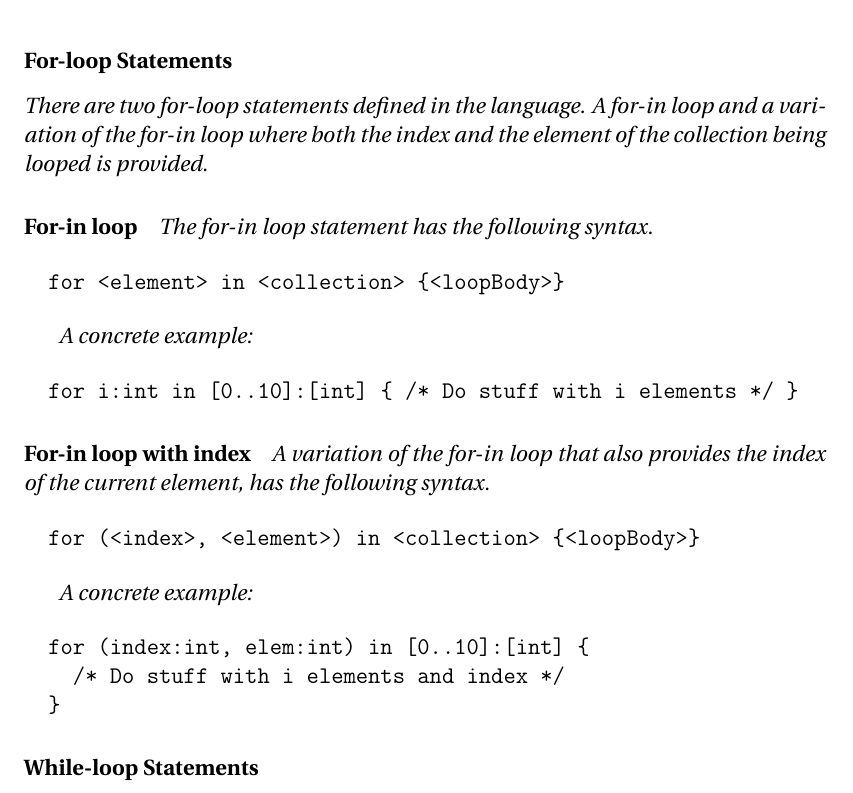
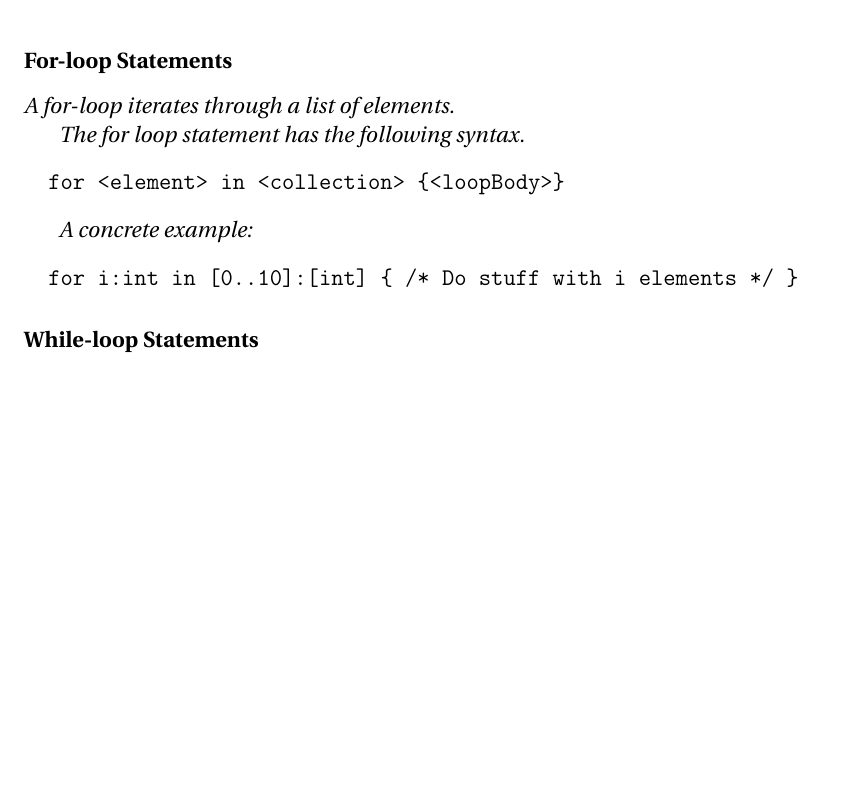
Before and after one commit to simonvandel/TLDR, a LaTeX thesis (Report/master.tex, which reads Report/Design/Syntax/forLoopStatements.tex): part of page 41 of 60, cut so that both start at the same text, the shorter picture padded with empty space. Compiled offline with pdfLaTeX.

Commit message:
slet for-elem-index construct fra syntax

```diff
--- a/Report/Design/Syntax/forLoopStatements.tex
+++ b/Report/Design/Syntax/forLoopStatements.tex
@@ -1,12 +1,9 @@
 \subsubsection{For-loop Statements}
 \label{subsec:forLoopStatements}
 
-There are two for-loop statements defined in the language. A for-in loop and a variation of the for-in loop where both the index and the element of the collection being looped is provided.
+A for-loop iterates through a list of elements.
 
-\paragraph{For-in loop}
-\label{sec:forInLoop}
-
-The for-in loop statement has the following syntax.
+The for loop statement has the following syntax.
 
 \begin{verbatim}
   for <element> in <collection> {<loopBody>}
@@ -17,20 +14,3 @@ A concrete example:
 \begin{verbatim}
   for i:int in [0..10]:[int] { /* Do stuff with i elements */ }
 \end{verbatim}
-
-\paragraph{For-in loop with index}
-\label{sec:forInLoopIndex}
-
-A variation of the for-in loop that also provides the index of the current element, has the following syntax.
-
-\begin{verbatim}
-  for (<index>, <element>) in <collection> {<loopBody>}
-\end{verbatim}
-
-A concrete example:
-
-\begin{verbatim}
-  for (index:int, elem:int) in [0..10]:[int] {
-    /* Do stuff with i elements and index */
-  }
-\end{verbatim}
```
